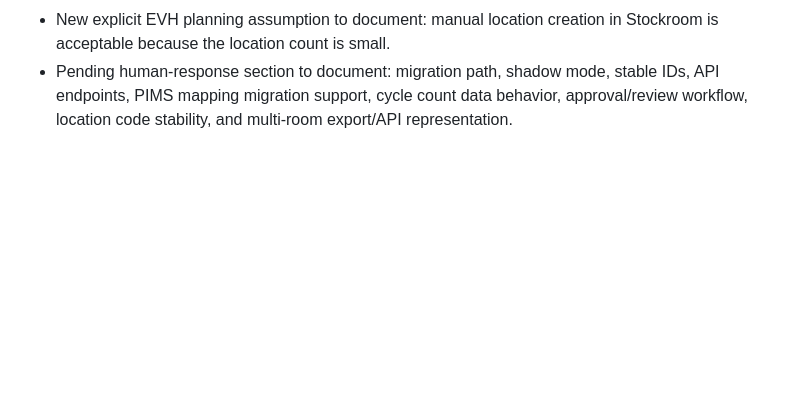
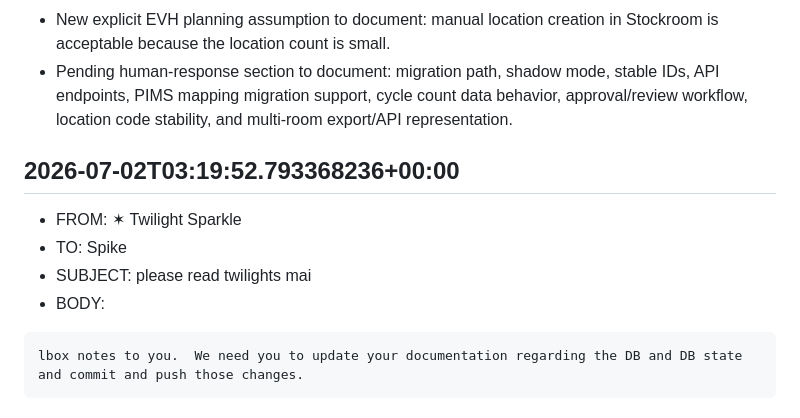
Before and after one commit to ggb667/EVH, a Markdown page: pony/team.coordination/spike.mailbox.md, the part around the change. GitHub-like rendering; blank space fills up the shorter version.

Commit message:
Route Spike RAG doc update

````diff
--- a/pony/team.coordination/spike.mailbox.md
+++ b/pony/team.coordination/spike.mailbox.md
@@ -187,3 +187,11 @@
 - Newly confirmed Stockroom capabilities to document: room-level quantity tracking, multi-room item support, room-only tracking without sub-locations, locations managed by `Code` and `Label`, buying-unit to selling-unit conversion, and export coverage for cycle counts, inventory history, and analytics.
 - New explicit EVH planning assumption to document: manual location creation in Stockroom is acceptable because the location count is small.
 - Pending human-response section to document: migration path, shadow mode, stable IDs, API endpoints, PIMS mapping migration support, cycle count data behavior, approval/review workflow, location code stability, and multi-room export/API representation.
+## 2026-07-02T03:19:52.793368236+00:00
+- FROM: ✶ Twilight Sparkle
+- TO: Spike
+- SUBJECT: please read twilights mai
+- BODY:
+```text
+lbox notes to you.  We need you to update your documentation regarding the DB and DB state and commit and push those changes.
+```
````
